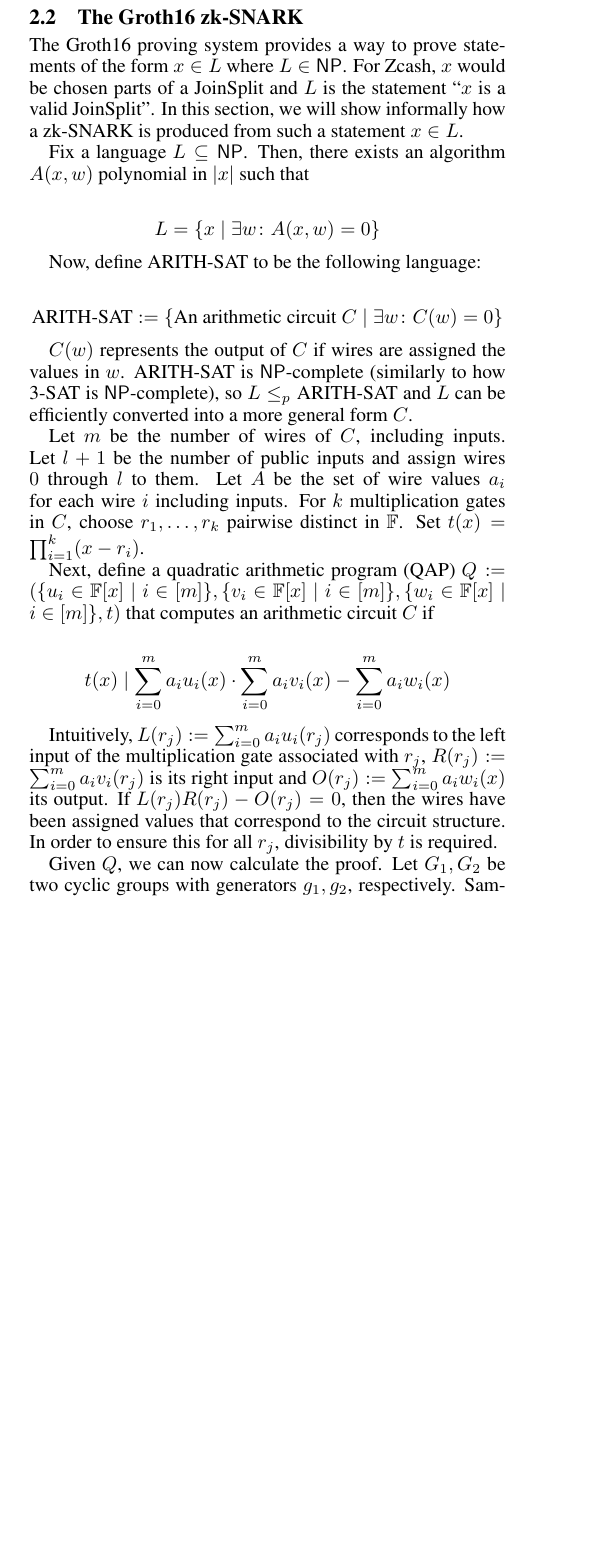
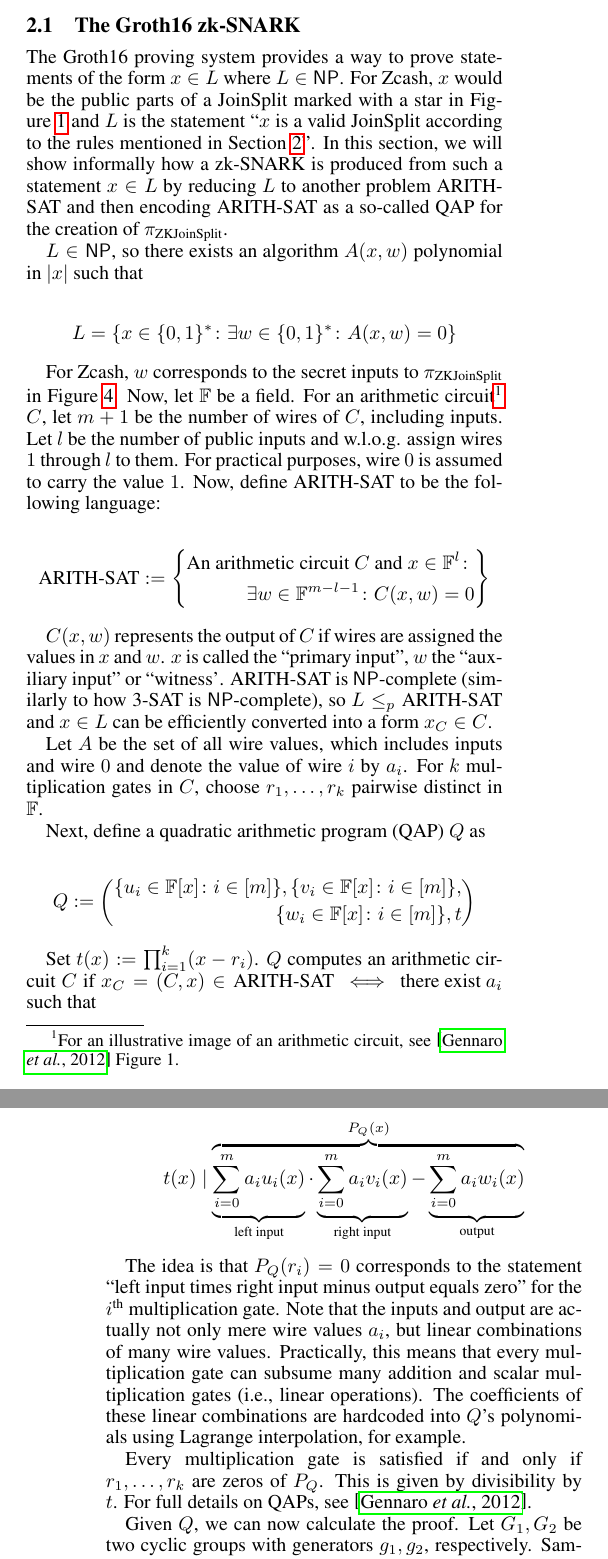
Before and after one commit to cadaniluk/reusability-of-zksnarks-in-zcash, a LaTeX paper (reports/final-report/main.tex): part of one column of page 2 of 4 before the commit and two parts of the columns of pages 2 and 3 of 5 after it, the two joined at a grey line, cut so that both start at the same text, the shorter picture padded with empty space. Compiled offline with pdfLaTeX.

Commit message:
work on final report

```diff
--- a/reports/final-report/main.tex
+++ b/reports/final-report/main.tex
@@ -150 +150,0 @@ Transactions in Sprout consist of transparent inputs and outputs, as well as Joi
-\subsection{JoinSplit Descriptions}
@@ -155,47 +158,70 @@ Transactions in Sprout consist of transparent inputs and outputs, as well as Joi
 \centering
 \end{figure}
 
-\begin{figure}[t]
-\includegraphics[width=8.5cm]{images/proofconditions.png}
-\caption{Conditions validated by the proof.} \label{fig:joinsplit}
-\centering
-\end{figure}
+In Figure \ref{fig:joinsplit}, all the fields of a JoinSplit are given.
+Most prominently, it contains a zk-SNARK $\pi_\text{ZKJoinSplit}$ that proves a statement about the JoinSplit's validity such that others can verify it quickly and are convinced that the JoinSplit is indeed valid.
+
+$\pi_\text{ZKJoinSplit}$ enforces rules such as
+
+\[v_\text{pub}^\text{old} + v_1^\text{old} + v_2^\text{old} = v_\text{pub}^\text{new} + v_1^\text{new} + v_2^\text{new}\]
+
+or that, for $i \in \{1,2\}$, if $\text{enforceMerklePath}_i = 1$, then $\text{path}_i$ is a valid Merkle path from the commitment corresponding to $\boldsymbol{n}_i^\text{old}$ at index $\text{pos}_i$ (enumerated from left to right in the leaves) to the root $\text{rt}^\text{Sprout}$.
+Other rules are enforced, such as whether $a^\text{old}_{\text{sk},i}$ fits $a_{\text{pk},i}$ to prove the spender's possession of the shielded note. However, detailed knowledge of the rules is not relevant for the remainder and can be acquired from \cite{hopwood:zcash}.
+
+$\pi_\text{ZKJoinSplit}$ is created using the Groth16 \cite{groth:zksnark} proving system, so the next section will explain informally how proof creation works.
+For a rigorous treatment, see the original paper.
 
 \subsection{The Groth16 zk-SNARK}
 
 The Groth16 proving system provides a way to prove statements of the form $x \in L$ where $L \in \NP$.
-For Zcash, $x$ would be chosen parts of a JoinSplit and $L$ is the statement ``$x$ is a valid JoinSplit''.
-In this section, we will show informally how a zk-SNARK is produced from such a statement $x \in L$.
+For Zcash, $x$ would be the public parts of a JoinSplit marked with a star in Figure \ref{fig:joinsplit} and $L$ is the statement ``$x$ is a valid JoinSplit according to the rules mentioned in Section \ref{sec:joinsplit}''.
+In this section, we will show informally how a zk-SNARK is produced from such a statement $x \in L$ by reducing $L$ to another problem ARITH-SAT and then encoding ARITH-SAT as a so-called QAP for the creation of $\pi_\text{ZKJoinSplit}$.
 
-Fix a language $L \subseteq \NP$.
-Then, there exists an algorithm $A(x, w)$ polynomial in $|x|$ such that
+$L \in \NP$, so there exists an algorithm $A(x, w)$ polynomial in $|x|$ such that
 
-\begin{align*} L = \{ x \mid \exists w\colon A(x, w) = 0\} \end{align*}
+\begin{align*} L = \{ x \in \{0,1\}^\ast \colon \exists w \in \{0,1\}^\ast\colon A(x, w) = 0\} \end{align*}
 
+For Zcash, $w$ corresponds to the secret inputs to $\pi_\text{ZKJoinSplit}$ in Figure \ref{fig:proof-change}.
+Now, let $\mathbb{F}$ be a field.
+For an arithmetic circuit\footnote{For an illustrative image of an arithmetic circuit, see \cite{gennaro:qap} Figure 1.} $C$, let $m + 1$ be the number of wires of $C$, including inputs.
+Let $l$ be the number of public inputs and w.l.o.g. assign wires $1$ through $l$ to them.
+For practical purposes, wire $0$ is assumed to carry the value $1$.
 Now, define ARITH-SAT to be the following language:
 
-\begin{align*} \text{ARITH-SAT} := \{ \text{An arithmetic circuit } C \mid \exists w\colon C(w) = 0\} \end{align*}
+\begin{align*}
+        \text{ARITH-SAT} := \left\{\begin{aligned}\text{An arithmetic circuit } C \text{ and } x \in \mathbb{F}^l \colon \\
+        \exists w \in \mathbb{F}^{m-l-1}\colon C(x,w) = 0\end{aligned}\right\}
+\end{align*}
 
-$C(w)$ represents the output of $C$ if wires are assigned the values in $w$.
-ARITH-SAT is \NP-complete (similarly to how 3-SAT is \NP-complete), so $L \leq_p \text{ARITH-SAT}$ and $L$ can be efficiently converted into a more general form $C$.
+$C(x,w)$ represents the output of $C$ if wires are assigned the values in $x$ and $w$.
+$x$ is called the ``primary input'', $w$ the ``auxiliary input'' or ``witness'.
+ARITH-SAT is \NP-complete (similarly to how 3-SAT is \NP-complete), so $L \leq_p \text{ARITH-SAT}$ and $x \in L$ can be efficiently converted into a form $x_C \in C$.
 
-Let $m$ be the number of wires of $C$, including inputs.
-Let $l+1$ be the number of public inputs and assign wires $0$ through $l$ to them.
-Let $A$ be the set of wire values $a_i$ for each wire $i$ including inputs.
+Let $A$ be the set of all wire values, which includes inputs and wire $0$ and denote the value of wire $i$ by $a_i$.
 For $k$ multiplication gates in $C$, choose $r_1, \ldots, r_k$ pairwise distinct in $\mathbb{F}$.
-Set $t(x) = \prod_{i=1}^k(x-r_i)$.
 
-
-Next, define a quadratic arithmetic program (QAP) $Q := (\{u_i \in \mathbb{F}[x] \mid i \in [m]\}, \{v_i \in \mathbb{F}[x] \mid i \in [m]\}, \{w_i \in \mathbb{F}[x] \mid i \in [m]\}, t)$ that computes an arithmetic circuit $C$ if
+Next, define a quadratic arithmetic program (QAP) $Q$ as
 
 \begin{align*}
-        t(x) \mid \sum_{i=0}^m a_iu_i(x) \cdot \sum_{i=0}^m a_iv_i(x) - \sum_{i=0}^{m} a_iw_i(x)
+        Q := \left(\begin{aligned}\{u_i \in \mathbb{F}[x] \colon i \in [m]\}, \{v_i \in \mathbb{F}[x] \colon i \in [m]\},\\
+        \{w_i \in \mathbb{F}[x] \colon i \in [m]\}, t\end{aligned}\right)
 \end{align*}
 
-Intuitively, $L(r_j) := \sum_{i=0}^m a_iu_i(r_j)$ corresponds to the left input of the multiplication gate associated with $r_j$,
-$R(r_j) := \sum_{i=0}^m a_iv_i(r_j)$ is its right input and $O(r_j) := \sum_{i=0}^{m} a_iw_i(x)$ its output.
-If $L(r_j)R(r_j) - O(r_j) = 0$, then the wires have been assigned values that correspond to the circuit structure.
-In order to ensure this for all $r_j$, divisibility by $t$ is required.
+Set $t(x) := \prod_{i=1}^k(x-r_i)$.
+$Q$ computes an arithmetic circuit $C$ if $x_C = (C,x) \in \text{ARITH-SAT} \iff \text{there exist } a_i$ such that
+
+\begin{align*}
+        t(x) \mid \overbrace{\underbrace{\sum_{i=0}^m a_iu_i(x)}_\text{left input} \cdot \underbrace{\sum_{i=0}^m a_iv_i(x)}_\text{right input} - \underbrace{\sum_{i=0}^{m} a_iw_i(x)}_\text{output}}^\text{$P_Q(x)$}
+\end{align*}
+
+The idea is that $P_Q(r_i) = 0$ corresponds to the statement ``left input times right input minus output equals zero'' for the $i^\text{th}$ multiplication gate.
+Note that the inputs and output are actually not only mere wire values $a_i$, but linear combinations of many wire values.
+Practically, this means that every multiplication gate can subsume many addition and scalar multiplication gates (i.e., linear operations).
+The coefficients of these linear combinations are hardcoded into $Q$'s polynomials using Lagrange interpolation, for example.
+
+Every multiplication gate is satisfied if and only if $r_1,\ldots,r_k$ are zeros of $P_Q$.
+This is given by divisibility by $t$.
+For full details on QAPs, see \cite{gennaro:qap}.
 
 % TODO: formal definition of zk-SNARK????
 
```
Also changed, not shown: reports/bib.bib (+9 -0 lines), reports/final-report/main.tex (16 more changed lines).
